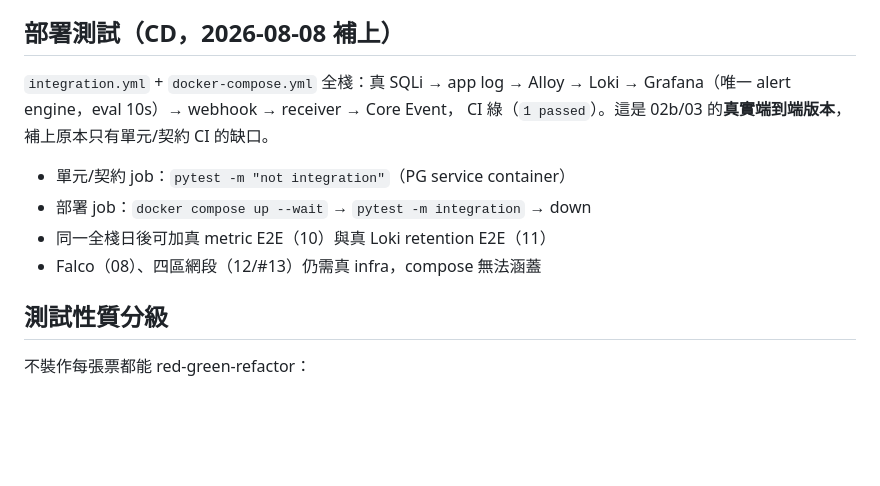
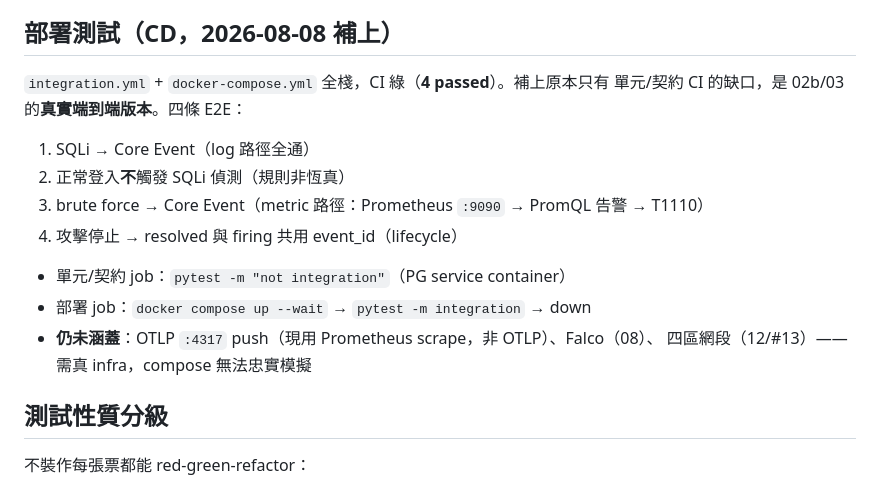
Before and after one commit to Graylee0128/cyber, a Markdown page: .scratch/p1-output-contract/map.md, the part around the change. Drawn GitHub-style; blank space fills up the shorter version.

```diff
--- a/.scratch/p1-output-contract/map.md
+++ b/.scratch/p1-output-contract/map.md
@@ -59,14 +59,18 @@ agent pull 單向）都已被可執行的斷言證明，不只是文件宣稱。
 
 ## 部署測試（CD，2026-08-08 補上）
 
-`integration.yml` + `docker-compose.yml` 全棧：真 SQLi → app log → Alloy → Loki →
-Grafana（唯一 alert engine，eval 10s）→ webhook → receiver → Core Event，
-CI 綠（`1 passed`）。這是 02b/03 的**真實端到端版本**，補上原本只有單元/契約 CI 的缺口。
+`integration.yml` + `docker-compose.yml` 全棧，CI 綠（**4 passed**）。補上原本只有
+單元/契約 CI 的缺口，是 02b/03 的**真實端到端版本**。四條 E2E：
+
+1. SQLi → Core Event（log 路徑全通）
+2. 正常登入**不**觸發 SQLi 偵測（規則非恆真）
+3. brute force → Core Event（metric 路徑：Prometheus `:9090` → PromQL 告警 → T1110）
+4. 攻擊停止 → resolved 與 firing 共用 event_id（lifecycle）
 
 - 單元/契約 job：`pytest -m "not integration"`（PG service container）
 - 部署 job：`docker compose up --wait` → `pytest -m integration` → down
-- 同一全棧日後可加真 metric E2E（10）與真 Loki retention E2E（11）
-- Falco（08）、四區網段（12/#13）仍需真 infra，compose 無法涵蓋
+- **仍未涵蓋**：OTLP `:4317` push（現用 Prometheus scrape，非 OTLP）、Falco（08）、
+  四區網段（12/#13）—— 需真 infra，compose 無法忠實模擬
 
 ## 測試性質分級
 
```
Also changed, not shown: README.md (+8 -3 lines).
